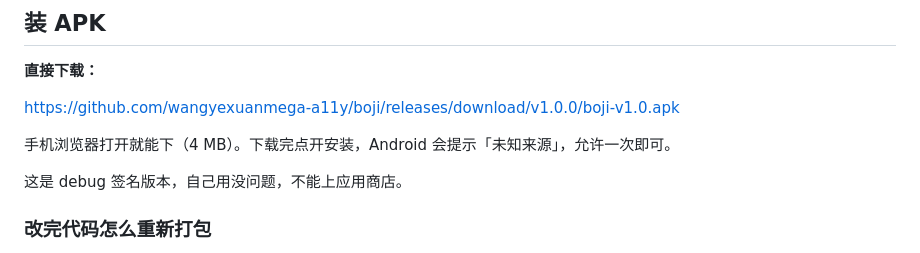
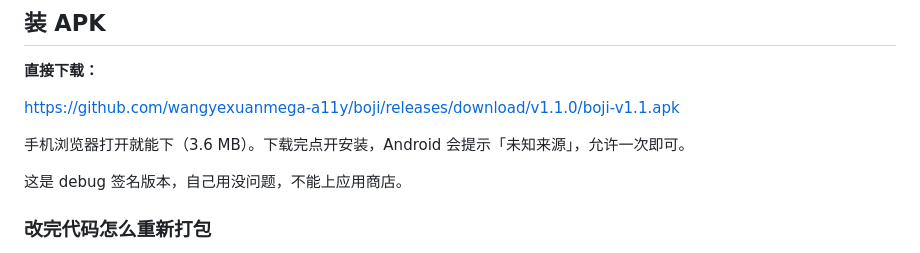
Before and after one commit to wangyexuanmega-a11y/boji, a Markdown page: README.md, the part around the change. GitHub-like rendering.

Commit message:
docs: APK 链接更新到 v1.1

```diff
--- a/README.md
+++ b/README.md
@@ -66,9 +66,9 @@ GitHub 新建仓库 → Add file → Upload files → 把 `index.html`、`css/`
 
 **直接下载：**
 
-https://github.com/wangyexuanmega-a11y/boji/releases/download/v1.0.0/boji-v1.0.apk
+https://github.com/wangyexuanmega-a11y/boji/releases/download/v1.1.0/boji-v1.1.apk
 
-手机浏览器打开就能下（4 MB）。下载完点开安装，Android 会提示「未知来源」，允许一次即可。
+手机浏览器打开就能下（3.6 MB）。下载完点开安装，Android 会提示「未知来源」，允许一次即可。
 
 这是 debug 签名版本，自己用没问题，不能上应用商店。
 
```
